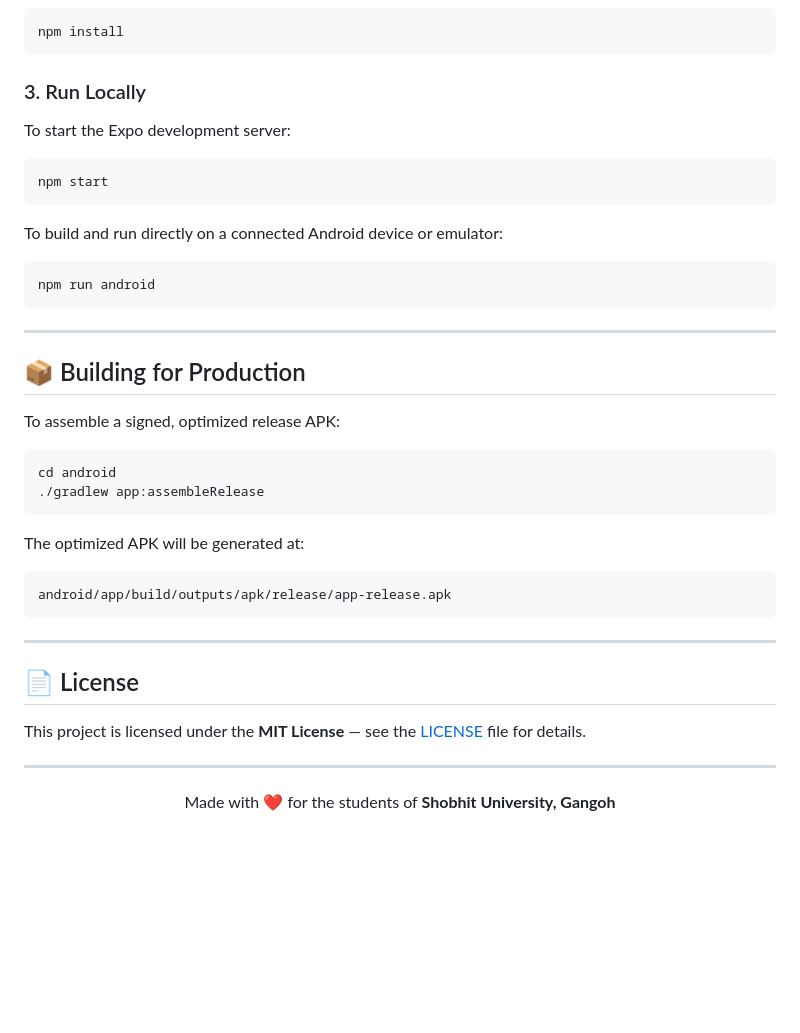
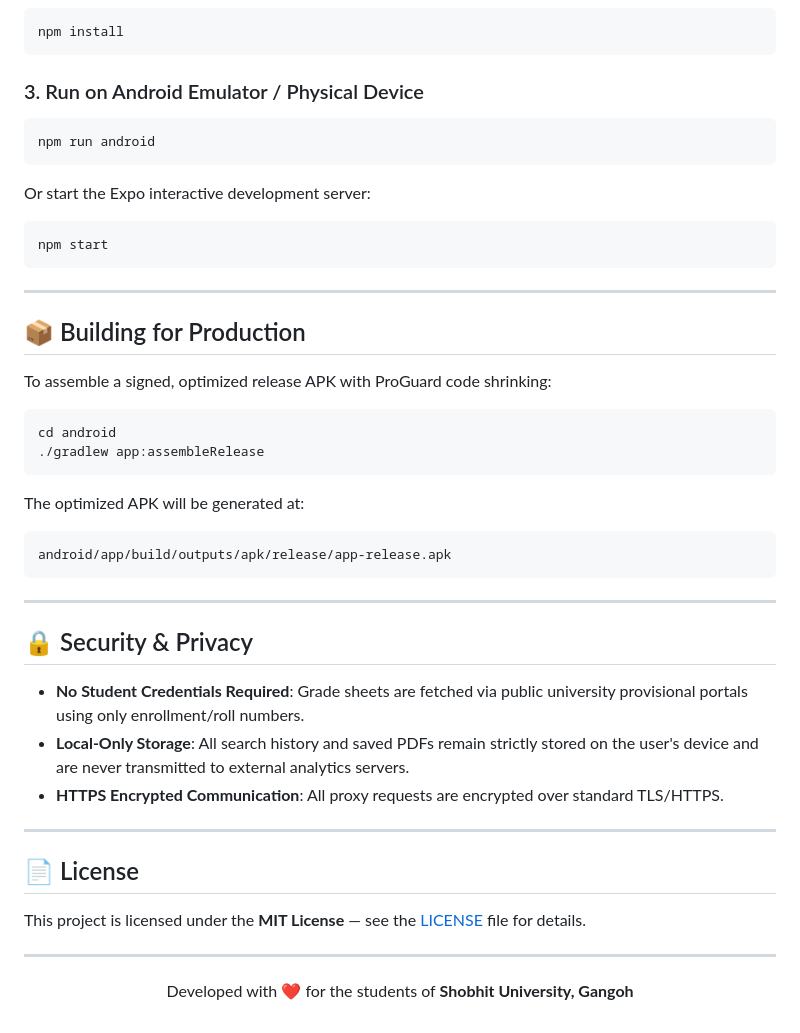
Before and after one commit to Muqaddas12/sugresults, a Markdown page: README.md, the part around one of its changes. Drawn GitHub-style; blank space fills up the shorter version.

````diff
--- a/README.md
+++ b/README.md
@@ -110,25 +147,23 @@ cd sugresults
 npm install
 ```
 
-### 3. Run Locally
+### 3. Run on Android Emulator / Physical Device
 
-To start the Expo development server:
+```bash
+npm run android
+```
+
+Or start the Expo interactive development server:
 
 ```bash
 npm start
-```
-
-To build and run directly on a connected Android device or emulator:
-
-```bash
-npm run android
 ```
 
 ---
 
 ## 📦 Building for Production
 
-To assemble a signed, optimized release APK:
+To assemble a signed, optimized release APK with ProGuard code shrinking:
 
 ```bash
 cd android
@@ -142,6 +177,14 @@ android/app/build/outputs/apk/release/app-release.apk
 
 ---
 
+## 🔒 Security & Privacy
+
+- **No Student Credentials Required**: Grade sheets are fetched via public university provisional portals using only enrollment/roll numbers.
+- **Local-Only Storage**: All search history and saved PDFs remain strictly stored on the user's device and are never transmitted to external analytics servers.
+- **HTTPS Encrypted Communication**: All proxy requests are encrypted over standard TLS/HTTPS.
+
+---
+
 ## 📄 License
 
 This project is licensed under the **MIT License** — see the [LICENSE](LICENSE) file for details.
@@ -149,5 +192,5 @@ This project is licensed under the **MIT License** — see the [LICENSE](LICENSE
 ---
 
 <p align="center">
-  Made with ❤️ for the students of <b>Shobhit University, Gangoh</b>
+  Developed with ❤️ for the students of <b>Shobhit University, Gangoh</b>
 </p>
````
Also changed, not shown: other parts of README.md (+80 -43 lines).
